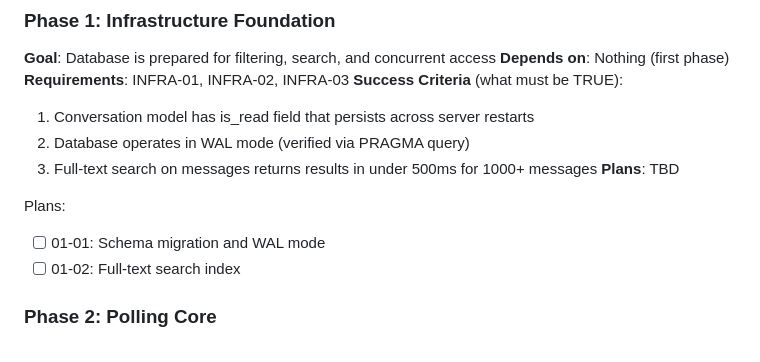
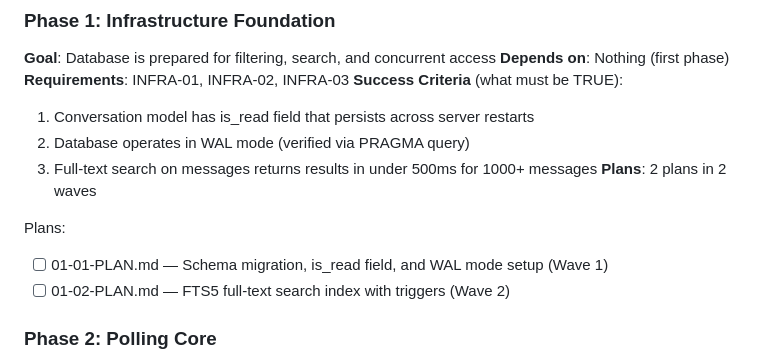
Before and after one commit to urlaubsmagie-code/FlaskApp, a Markdown page: .planning/ROADMAP.md, the part around the change. Rendered like a GitHub page.

Commit message:
docs(01): create phase 1 infrastructure plans
- 01-01: Schema migration, is_read field, WAL mode (Wave 1)
- 01-02: FTS5 full-text search index with triggers (Wave 2)

Requirements covered: INFRA-01, INFRA-02, INFRA-03

Co-Authored-By: Claude Opus 4.5 <noreply@anthropic.com>

```diff
--- a/.planning/ROADMAP.md
+++ b/.planning/ROADMAP.md
@@ -31,11 +31,11 @@ Decimal phases appear between their surrounding integers in numeric order.
   1. Conversation model has is_read field that persists across server restarts
   2. Database operates in WAL mode (verified via PRAGMA query)
   3. Full-text search on messages returns results in under 500ms for 1000+ messages
-**Plans**: TBD
+**Plans**: 2 plans in 2 waves
 
 Plans:
-- [ ] 01-01: Schema migration and WAL mode
-- [ ] 01-02: Full-text search index
+- [ ] 01-01-PLAN.md — Schema migration, is_read field, and WAL mode setup (Wave 1)
+- [ ] 01-02-PLAN.md — FTS5 full-text search index with triggers (Wave 2)
 
 ### Phase 2: Polling Core
 **Goal**: Inbox and conversations update automatically without page refresh
```
Also changed, not shown: 2 other files.
